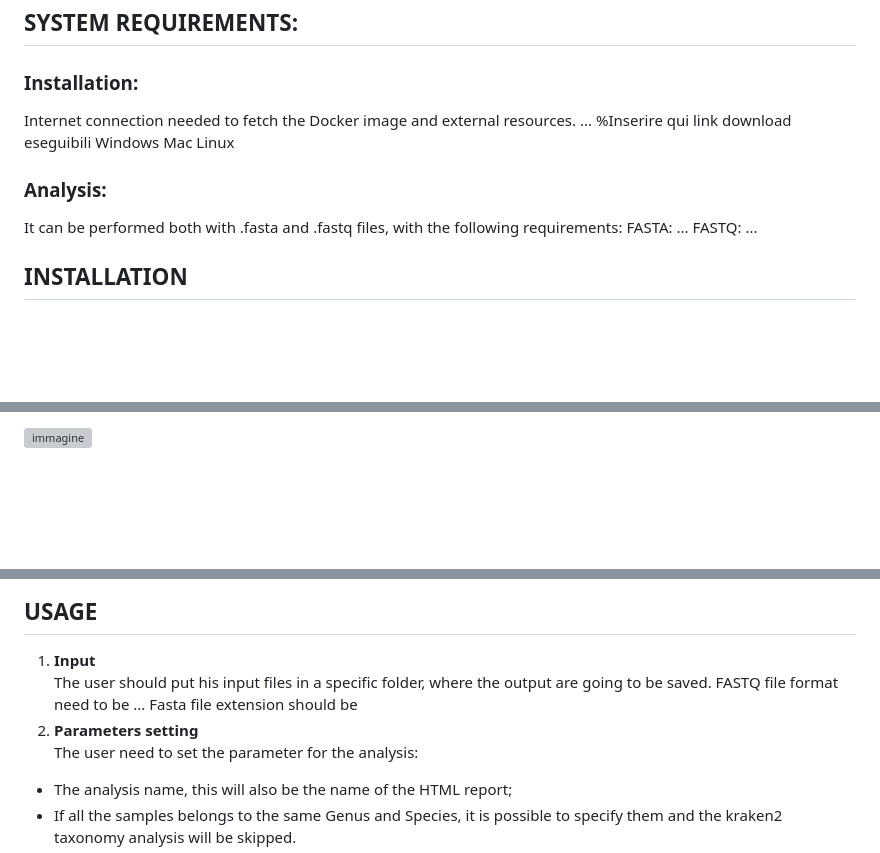
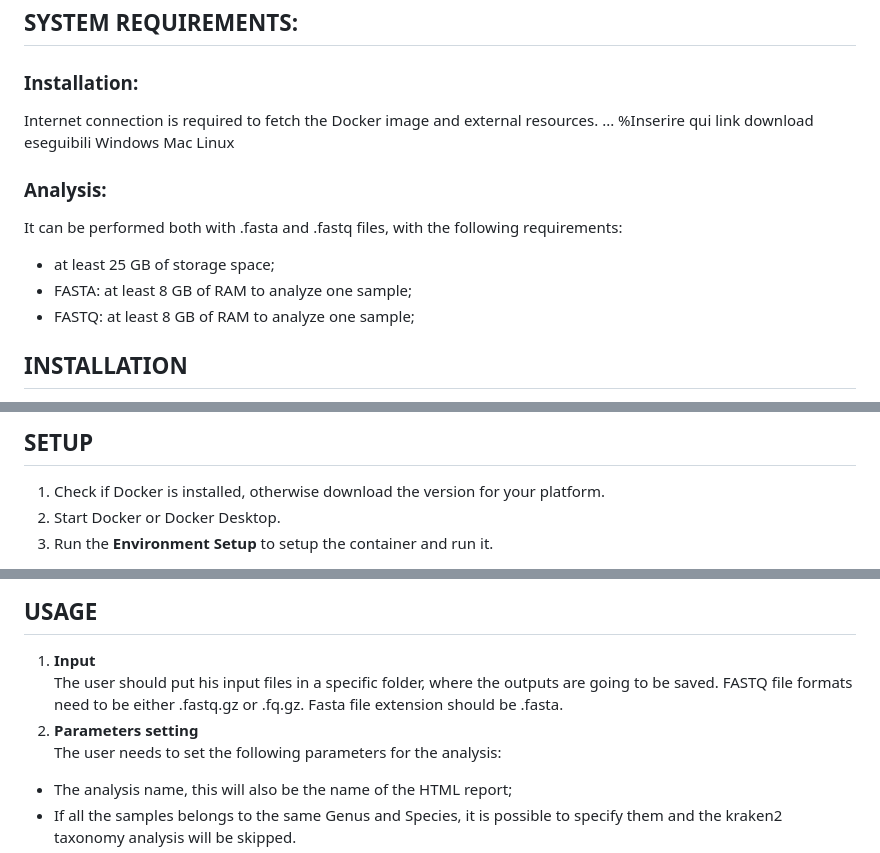
Before and after one commit to knowmics-lab/BacExplorer, a Markdown page: README.md, 3 parts joined by grey strips. Drawn GitHub-style; blank space fills up the shorter version; grey boxes are pictures that could not be loaded.

Commit message:
Update README.md
- images updated
- system requirements updated

```diff
--- a/README.md
+++ b/README.md
@@ -15,7 +15,7 @@ Please read the following guide for a correct installation and usage.
 
 ## SYSTEM REQUIREMENTS:
 ### Installation:
-Internet connection needed to fetch the Docker image and external resources.
+Internet connection is required to fetch the Docker image and external resources.
 ...
 %Inserire qui link download eseguibili
 Windows
@@ -24,8 +24,10 @@ Linux
 
 ### Analysis:
 It can be performed both with .fasta and .fastq files, with the following requirements:
-FASTA: ...
-FASTQ: ...
+- at least 25 GB of storage space;
+- FASTA: at least 8 GB of RAM to analyze one sample;
+- FASTQ: at least 8 GB of RAM to analyze one sample;
+
 
 ## INSTALLATION
 An UNIX environment is required so that Snakemake will be able to perform. This is ensured with the usage of Docker, so the tool can be executed on Linux, macOS and Windows.
@@ -37,3 +40,6 @@ The installation of Docker is the only manual step for the usage of BacExplorer:
 
-![immagine](https://github.com/user-attachments/assets/80b90d15-599f-4321-bda5-a6685b1445ad)
+## SETUP
+1) Check if Docker is installed, otherwise download the version for your platform.
+2) Start Docker or Docker Desktop.
+3) Run the **Environment Setup** to setup the container and run it.
 
@@ -40,10 +47,10 @@ The installation of Docker is the only manual step for the usage of BacExplorer:
 
 ## USAGE
 1) **Input**
-The user should put his input files in a specific folder, where the output are going to be saved. FASTQ file format need to be ...
-Fasta file extension should be
+The user should put his input files in a specific folder, where the outputs are going to be saved. FASTQ file formats need to be either .fastq.gz or .fq.gz.
+Fasta file extension should be .fasta.
 2) **Parameters setting**
-The user need to set the parameter for the analysis:
+The user needs to set the following parameters for the analysis:
 - The analysis name, this will also be the name of the HTML report;
 - If all the samples belongs to the same Genus and Species, it is possible to specify them and the kraken2 taxonomy analysis will be skipped.
 - Identity and Coverage value for the filtering of AMR and virulence factor results. Default parameter is 90% for both.
```
Also changed, not shown: other parts of README.md (+4 -2 lines).
